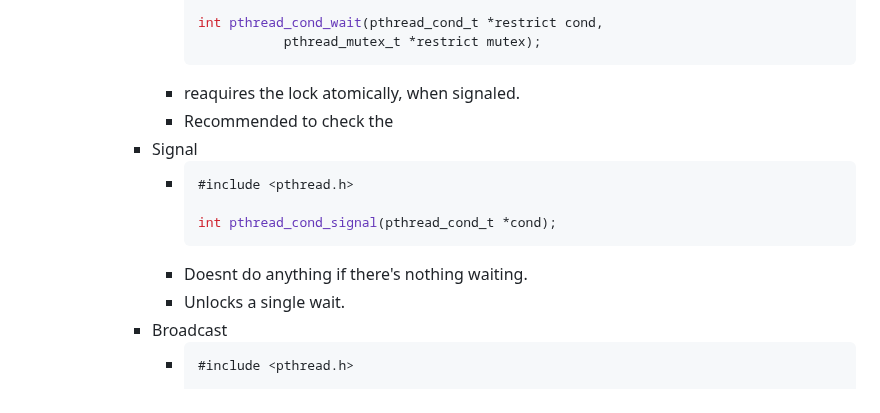
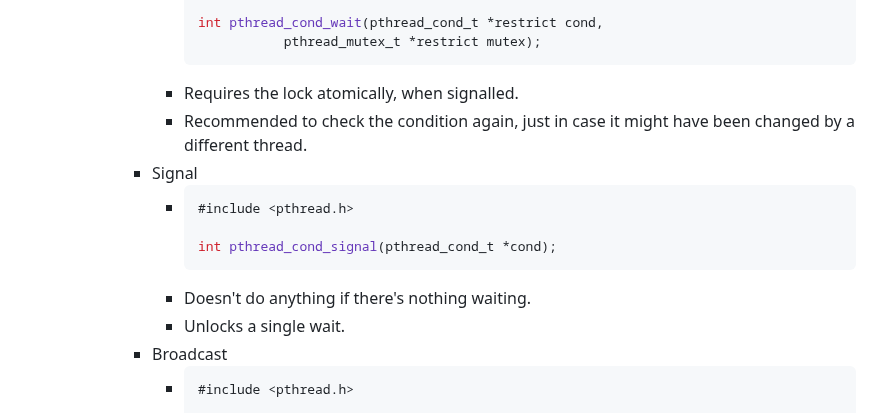
Before and after one commit to SkyDev125/logseq, a Markdown page: pages/IST___2___1___SO___Locks.md, the part around the change. Drawn GitHub-style.

Commit message:
Auto saved by Logseq

````diff
--- a/pages/IST___2___1___SO___Locks.md
+++ b/pages/IST___2___1___SO___Locks.md
@@ -124,15 +124,15 @@
 				  int pthread_cond_wait(pthread_cond_t *restrict cond,
 				             pthread_mutex_t *restrict mutex);
 				  ```
-				- reaquires the lock atomically, when signaled.
-				- Recommended to check the
+				- Requires the lock atomically, when signalled.
+				- Recommended to check the condition again, just in case it might have been changed by a different thread.
 			- Signal
 				- ```cpp
 				  #include <pthread.h>
 
 				  int pthread_cond_signal(pthread_cond_t *cond);
 				  ```
-				- Doesnt do anything if there's nothing waiting.
+				- Doesn't do anything if there's nothing waiting.
 				- Unlocks a single wait.
 			- Broadcast
 				- ```cpp
````
